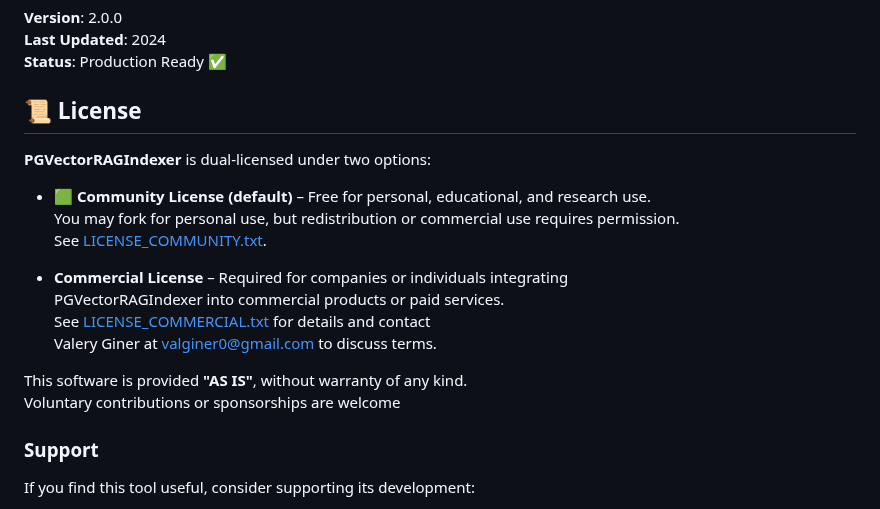
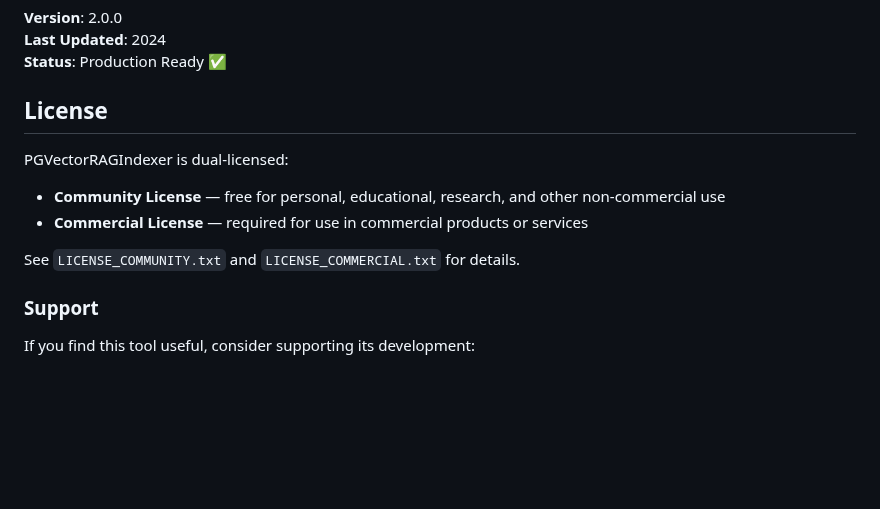
Before and after one commit to valginer0/PGVectorRAGIndexer, a Markdown page: README.md, the part around the change. Rendered like a GitHub page; blank space fills up the shorter version.

Commit message:
Simplify README License section to minimal, neutral version
Removed verbose license paraphrasing that could:
- Cause 'but the README said...' arguments
- Drift from actual license terms
- Invite interpretation or debate

Now just references LICENSE_COMMUNITY.txt and LICENSE_COMMERCIAL.txt
as authoritative sources

```diff
--- a/README.md
+++ b/README.md
@@ -1013,21 +1013,14 @@ For issues and questions:
 **Last Updated**: 2024
 **Status**: Production Ready ✅
 
-## 📜 License
+## License
 
-**PGVectorRAGIndexer** is dual-licensed under two options:
+PGVectorRAGIndexer is dual-licensed:
 
-- 🟩 **Community License (default)** – Free for personal, educational, and research use.
-  You may fork for personal use, but redistribution or commercial use requires permission.
-  See [LICENSE_COMMUNITY.txt](LICENSE_COMMUNITY.txt).
+- **Community License** — free for personal, educational, research, and other non-commercial use
+- **Commercial License** — required for use in commercial products or services
 
-- **Commercial License** – Required for companies or individuals integrating
-  PGVectorRAGIndexer into commercial products or paid services.
-  See [LICENSE_COMMERCIAL.txt](LICENSE_COMMERCIAL.txt) for details and contact
-  Valery Giner at valginer0@gmail.com to discuss terms.
-
-This software is provided **"AS IS"**, without warranty of any kind.
-Voluntary contributions or sponsorships are welcome
+See `LICENSE_COMMUNITY.txt` and `LICENSE_COMMERCIAL.txt` for details.
 
 ### Support
 
```
